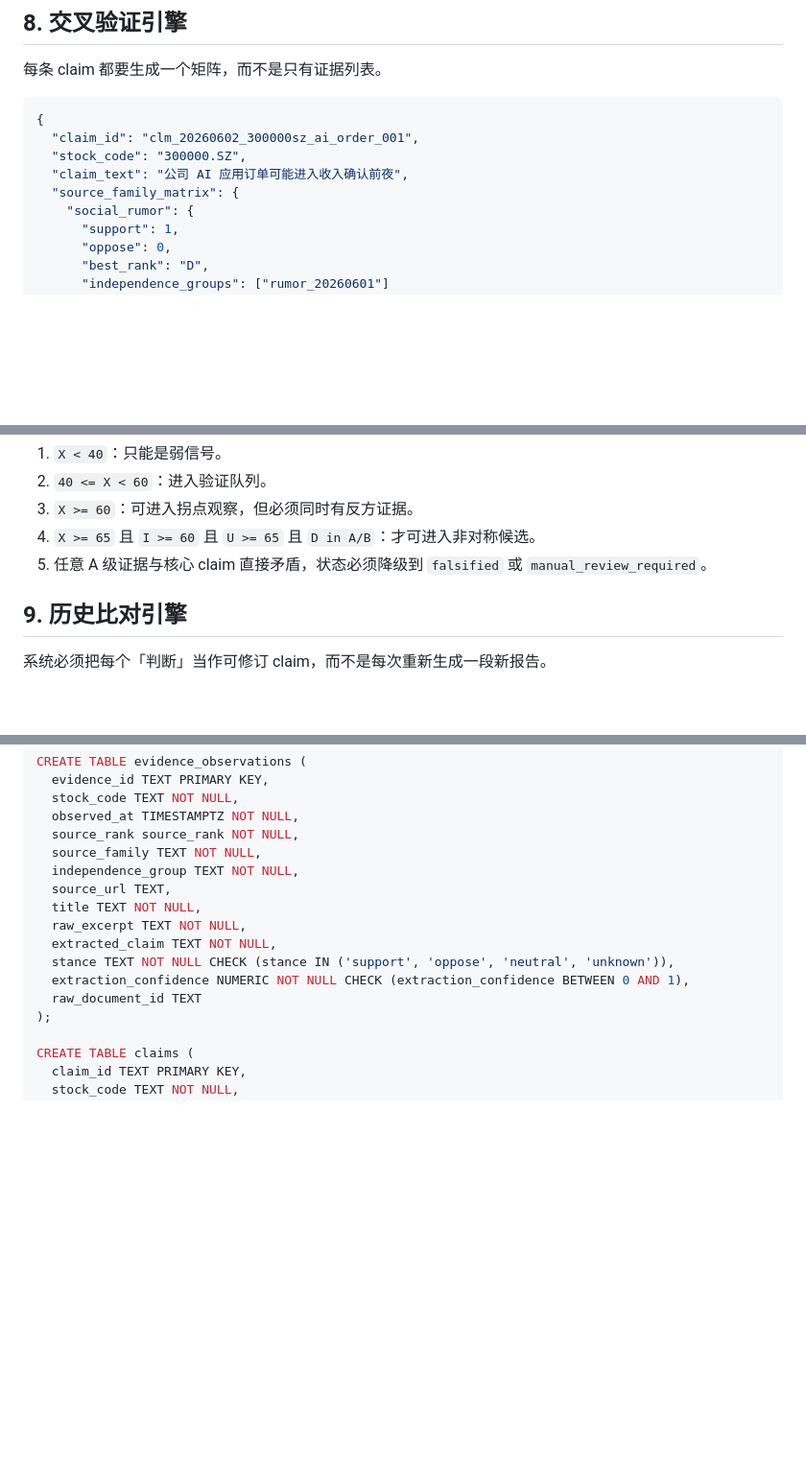
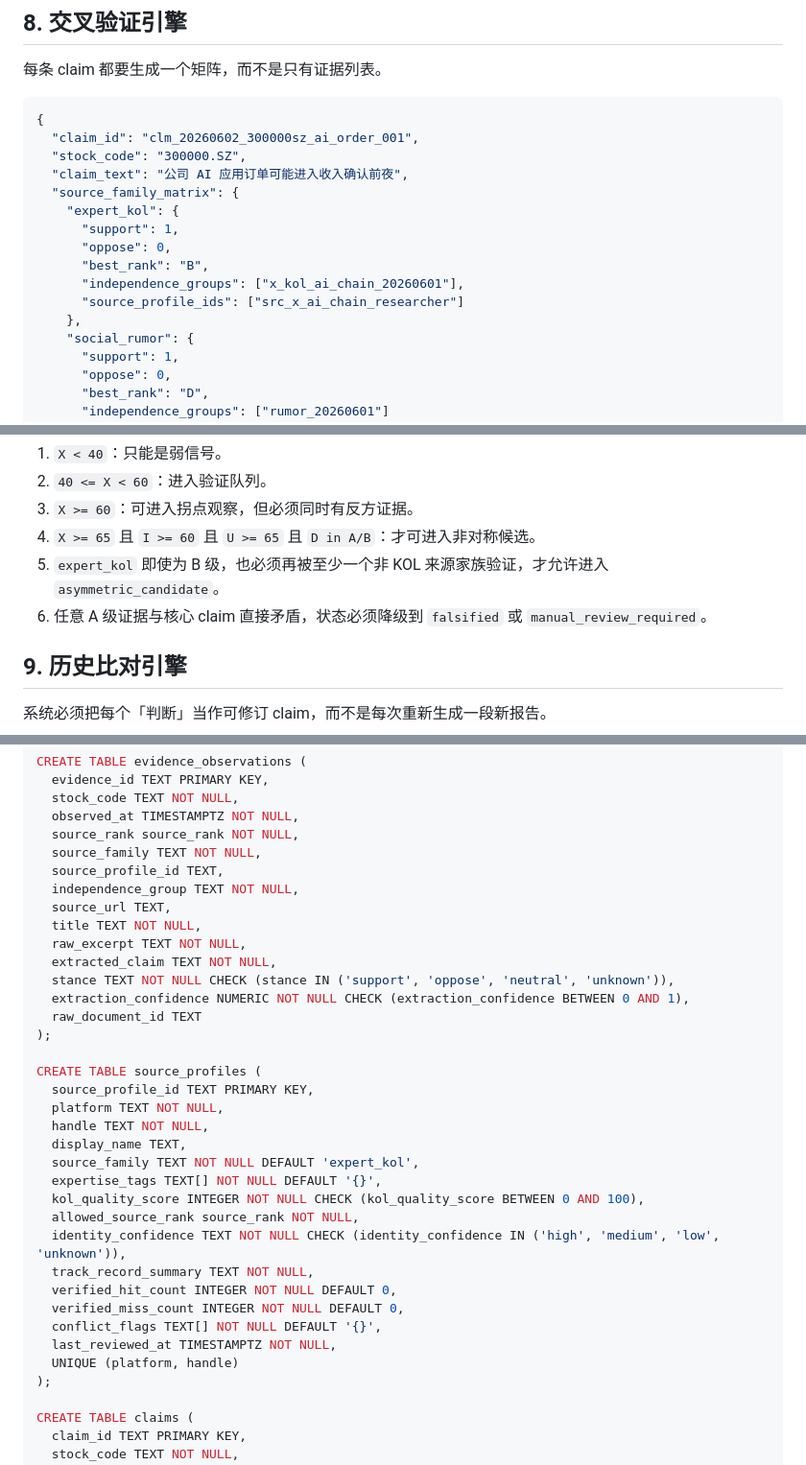
Before and after one commit to kirakkk/Critical-Investment-Consultant, a Markdown page: docs/specs/early-multibagger-radar-redesign.md, 3 parts joined by grey strips. Shown at 96% size. Rendered like a GitHub page; blank space fills up the shorter version.

```diff
--- a/docs/specs/early-multibagger-radar-redesign.md
+++ b/docs/specs/early-multibagger-radar-redesign.md
@@ -227,6 +262,13 @@ D 不是加分项，而是阻断项：
   "stock_code": "300000.SZ",
   "claim_text": "公司 AI 应用订单可能进入收入确认前夜",
   "source_family_matrix": {
+    "expert_kol": {
+      "support": 1,
+      "oppose": 0,
+      "best_rank": "B",
+      "independence_groups": ["x_kol_ai_chain_20260601"],
+      "source_profile_ids": ["src_x_ai_chain_researcher"]
+    },
     "social_rumor": {
       "support": 1,
       "oppose": 0,
@@ -262,7 +304,8 @@ D 不是加分项，而是阻断项：
 2. `40 <= X < 60`：进入验证队列。
 3. `X >= 60`：可进入拐点观察，但必须同时有反方证据。
 4. `X >= 65` 且 `I >= 60` 且 `U >= 65` 且 `D in A/B`：才可进入非对称候选。
-5. 任意 A 级证据与核心 claim 直接矛盾，状态必须降级到 `falsified` 或 `manual_review_required`。
+5. `expert_kol` 即使为 B 级，也必须再被至少一个非 KOL 来源家族验证，才允许进入 `asymmetric_candidate`。
+6. 任意 A 级证据与核心 claim 直接矛盾，状态必须降级到 `falsified` 或 `manual_review_required`。
 
 ## 9. 历史比对引擎
 
@@ -410,6 +453,7 @@ CREATE TABLE evidence_observations (
   observed_at TIMESTAMPTZ NOT NULL,
   source_rank source_rank NOT NULL,
   source_family TEXT NOT NULL,
+  source_profile_id TEXT,
   independence_group TEXT NOT NULL,
   source_url TEXT,
   title TEXT NOT NULL,
@@ -418,6 +462,24 @@ CREATE TABLE evidence_observations (
   stance TEXT NOT NULL CHECK (stance IN ('support', 'oppose', 'neutral', 'unknown')),
   extraction_confidence NUMERIC NOT NULL CHECK (extraction_confidence BETWEEN 0 AND 1),
   raw_document_id TEXT
+);
+
+CREATE TABLE source_profiles (
+  source_profile_id TEXT PRIMARY KEY,
+  platform TEXT NOT NULL,
+  handle TEXT NOT NULL,
+  display_name TEXT,
+  source_family TEXT NOT NULL DEFAULT 'expert_kol',
+  expertise_tags TEXT[] NOT NULL DEFAULT '{}',
+  kol_quality_score INTEGER NOT NULL CHECK (kol_quality_score BETWEEN 0 AND 100),
+  allowed_source_rank source_rank NOT NULL,
+  identity_confidence TEXT NOT NULL CHECK (identity_confidence IN ('high', 'medium', 'low', 'unknown')),
+  track_record_summary TEXT NOT NULL,
+  verified_hit_count INTEGER NOT NULL DEFAULT 0,
+  verified_miss_count INTEGER NOT NULL DEFAULT 0,
+  conflict_flags TEXT[] NOT NULL DEFAULT '{}',
+  last_reviewed_at TIMESTAMPTZ NOT NULL,
+  UNIQUE (platform, handle)
 );
 
 CREATE TABLE claims (
```
Also changed, not shown: other parts of docs/specs/early-multibagger-radar-redesign.md (+75 -26 lines).
